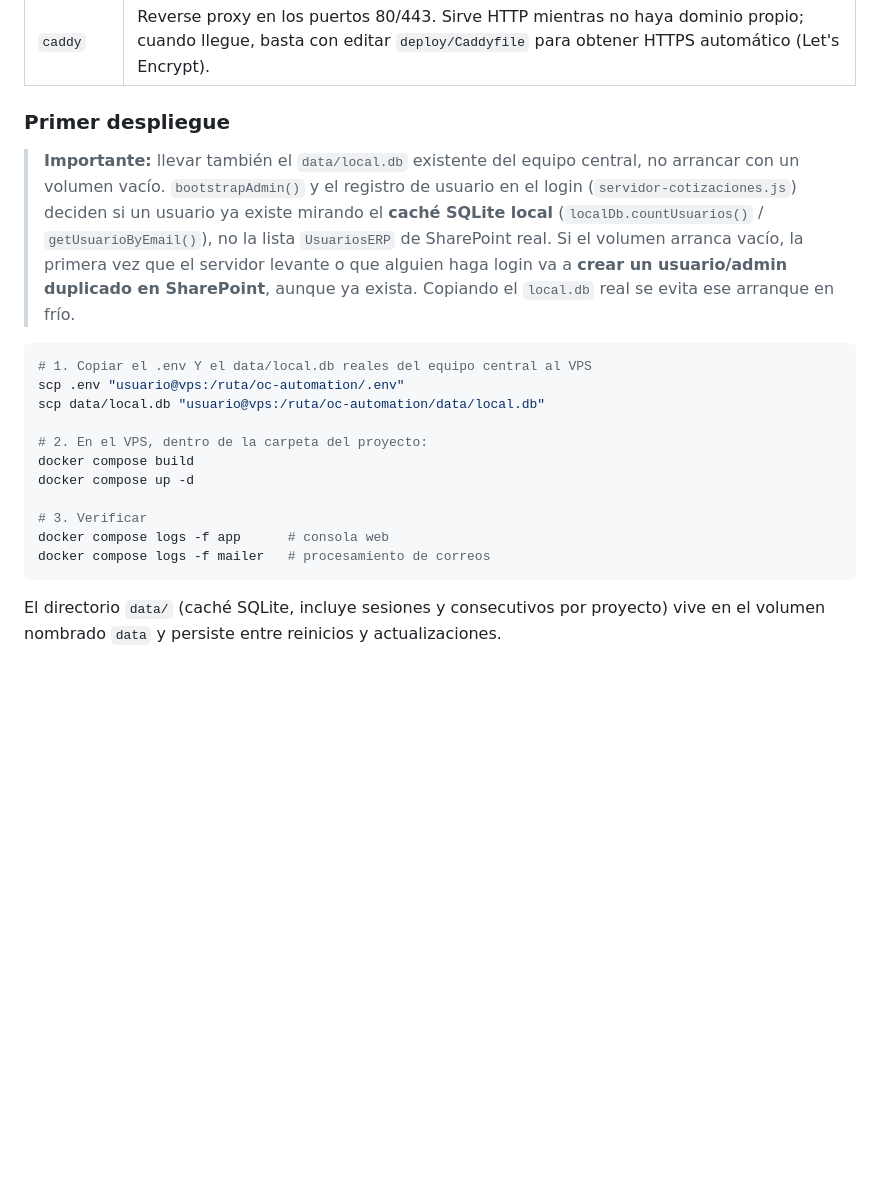
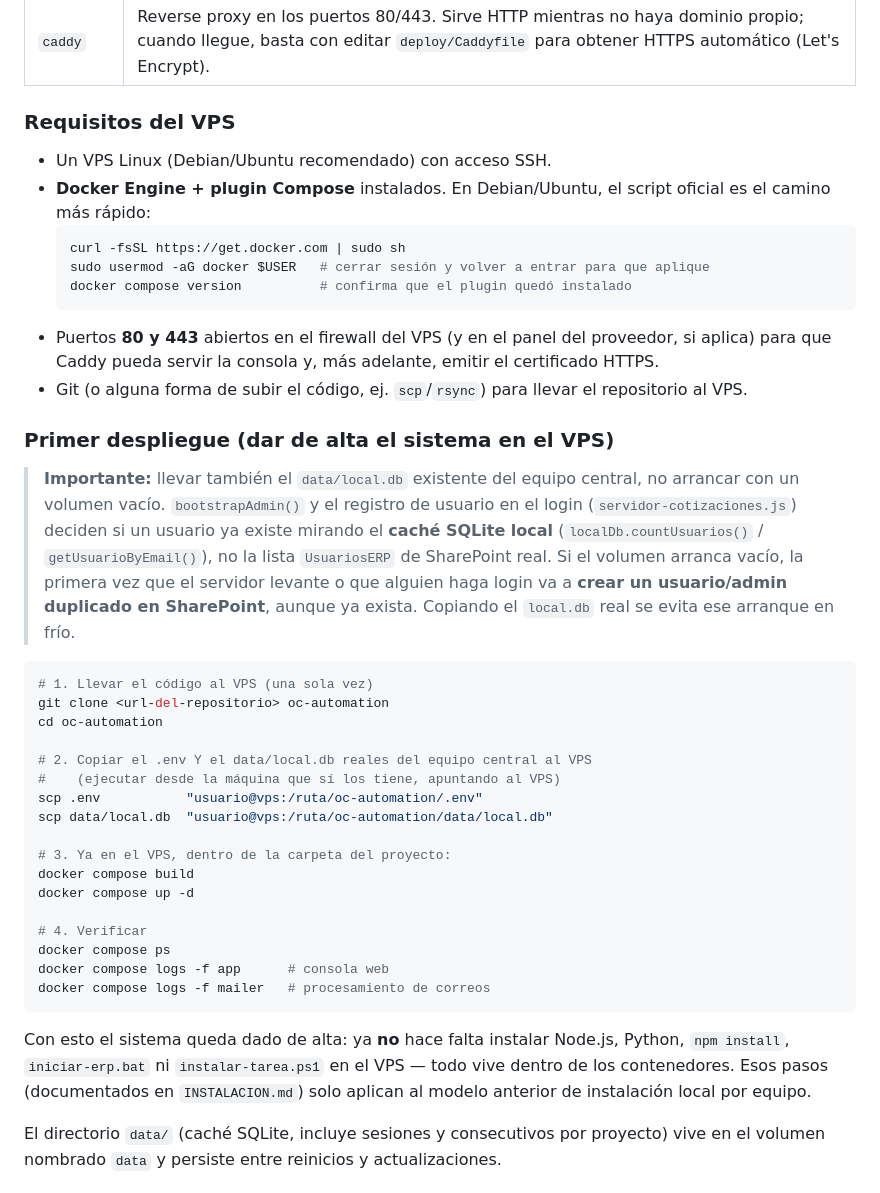
Before and after one commit to develop-civiltech/oc-automation, a Markdown page: README.md, the part around the change. GitHub-like rendering; blank space fills up the shorter version.

````diff
--- a/README.md
+++ b/README.md
@@ -302,23 +302,43 @@ A partir de julio 2026 el ERP se centraliza en un VPS Linux: una sola consola we
 | `mailer` | Ejecuta `node index.js` con **supercronic** según `deploy/crontab` — mismo horario que la Tarea Programada de Windows (L-V, cada 5 min, 6:00am–6:55pm hora de Colombia). |
 | `caddy` | Reverse proxy en los puertos 80/443. Sirve HTTP mientras no haya dominio propio; cuando llegue, basta con editar `deploy/Caddyfile` para obtener HTTPS automático (Let's Encrypt). |
 
-### Primer despliegue
+### Requisitos del VPS
+
+- Un VPS Linux (Debian/Ubuntu recomendado) con acceso SSH.
+- **Docker Engine + plugin Compose** instalados. En Debian/Ubuntu, el script oficial es el camino más rápido:
+  ```bash
+  curl -fsSL https://get.docker.com | sudo sh
+  sudo usermod -aG docker $USER   # cerrar sesión y volver a entrar para que aplique
+  docker compose version          # confirma que el plugin quedó instalado
+  ```
+- Puertos **80 y 443** abiertos en el firewall del VPS (y en el panel del proveedor, si aplica) para que Caddy pueda servir la consola y, más adelante, emitir el certificado HTTPS.
+- Git (o alguna forma de subir el código, ej. `scp`/`rsync`) para llevar el repositorio al VPS.
+
+### Primer despliegue (dar de alta el sistema en el VPS)
 
 > **Importante:** llevar también el `data/local.db` existente del equipo central, no arrancar con un volumen vacío. `bootstrapAdmin()` y el registro de usuario en el login (`servidor-cotizaciones.js`) deciden si un usuario ya existe mirando el **caché SQLite local** (`localDb.countUsuarios()` / `getUsuarioByEmail()`), no la lista `UsuariosERP` de SharePoint real. Si el volumen arranca vacío, la primera vez que el servidor levante o que alguien haga login va a **crear un usuario/admin duplicado en SharePoint**, aunque ya exista. Copiando el `local.db` real se evita ese arranque en frío.
 
 ```bash
-# 1. Copiar el .env Y el data/local.db reales del equipo central al VPS
-scp .env "usuario@vps:/ruta/oc-automation/.env"
-scp data/local.db "usuario@vps:/ruta/oc-automation/data/local.db"
+# 1. Llevar el código al VPS (una sola vez)
+git clone <url-del-repositorio> oc-automation
+cd oc-automation
 
-# 2. En el VPS, dentro de la carpeta del proyecto:
+# 2. Copiar el .env Y el data/local.db reales del equipo central al VPS
+#    (ejecutar desde la máquina que sí los tiene, apuntando al VPS)
+scp .env           "usuario@vps:/ruta/oc-automation/.env"
+scp data/local.db  "usuario@vps:/ruta/oc-automation/data/local.db"
+
+# 3. Ya en el VPS, dentro de la carpeta del proyecto:
 docker compose build
 docker compose up -d
 
-# 3. Verificar
+# 4. Verificar
+docker compose ps
 docker compose logs -f app      # consola web
 docker compose logs -f mailer   # procesamiento de correos
 ```
+
+Con esto el sistema queda dado de alta: ya **no** hace falta instalar Node.js, Python, `npm install`, `iniciar-erp.bat` ni `instalar-tarea.ps1` en el VPS — todo vive dentro de los contenedores. Esos pasos (documentados en `INSTALACION.md`) solo aplican al modelo anterior de instalación local por equipo.
 
 El directorio `data/` (caché SQLite, incluye sesiones y consecutivos por proyecto) vive en el volumen nombrado `data` y persiste entre reinicios y actualizaciones.
 
````
Also changed, not shown: INSTALACION.md (+101 -0 lines).
